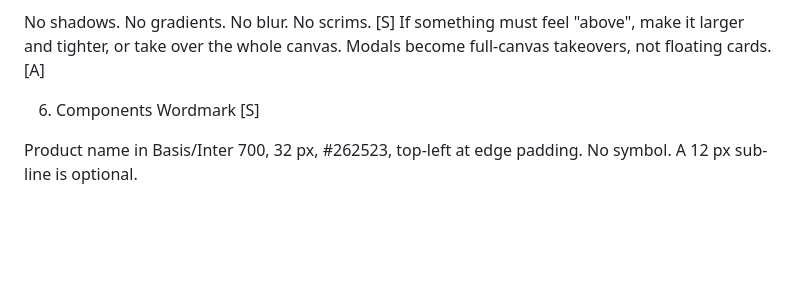
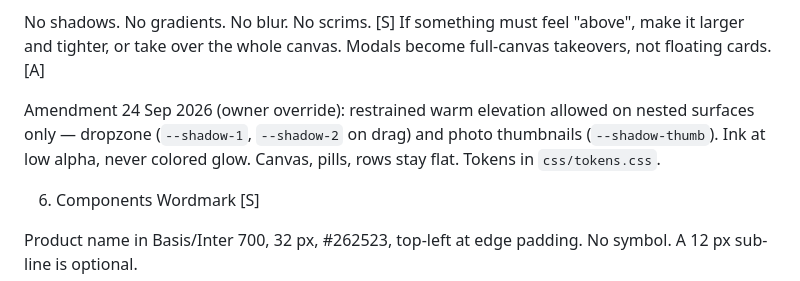
Before and after one commit to D1bakar/bridge-drop, a Markdown page: design.md, the part around the change. Rendered like a GitHub page; blank space fills up the shorter version.

Commit message:
docs(design): record restrained elevation amendment

```diff
--- a/design.md
+++ b/design.md
@@ -88,6 +88,8 @@ Level	Name	Value	Purpose
 #cfcdcd	Rare band or nested area (drop zone border, progress track)
 
 No shadows. No gradients. No blur. No scrims. [S] If something must feel "above", make it larger and tighter, or take over the whole canvas. Modals become full-canvas takeovers, not floating cards. [A]
+
+Amendment 24 Sep 2026 (owner override): restrained warm elevation allowed on nested surfaces only — dropzone (`--shadow-1`, `--shadow-2` on drag) and photo thumbnails (`--shadow-thumb`). Ink at low alpha, never colored glow. Canvas, pills, rows stay flat. Tokens in `css/tokens.css`.
 
 6. Components
 Wordmark [S]
```
